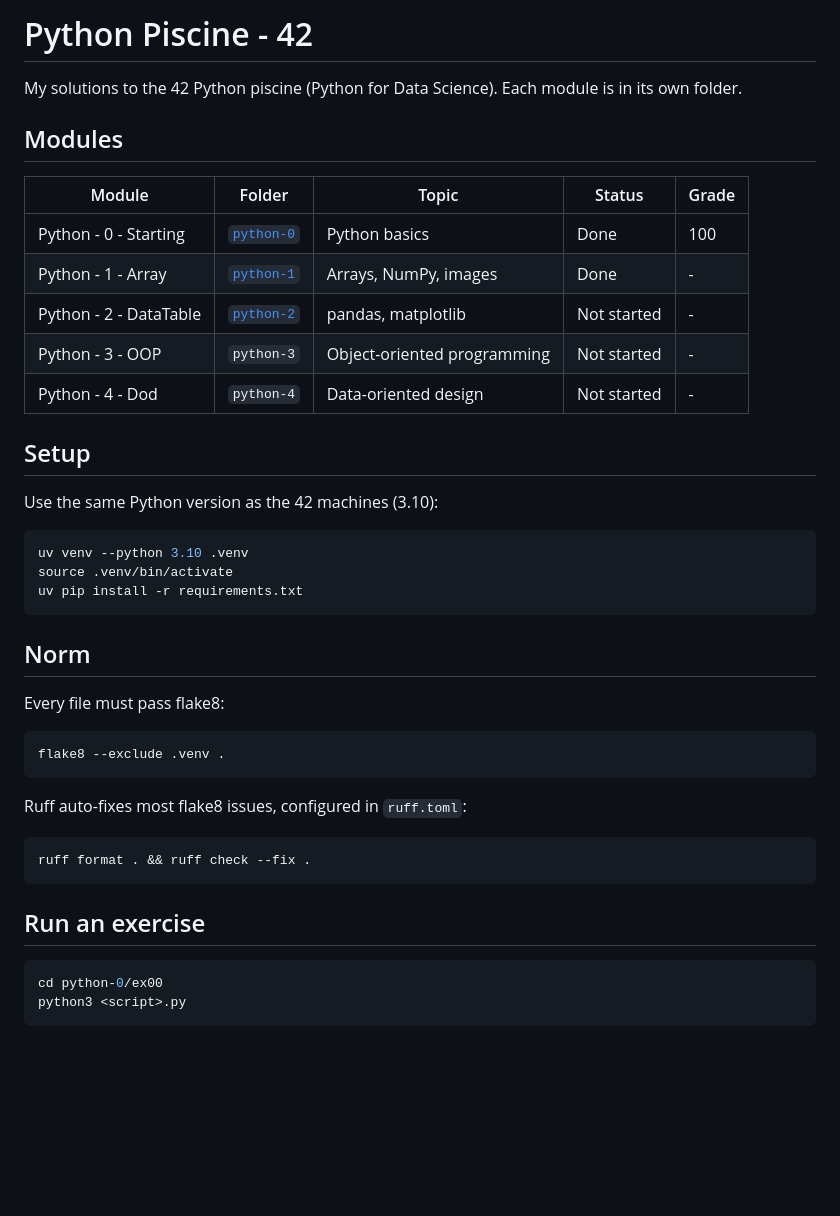
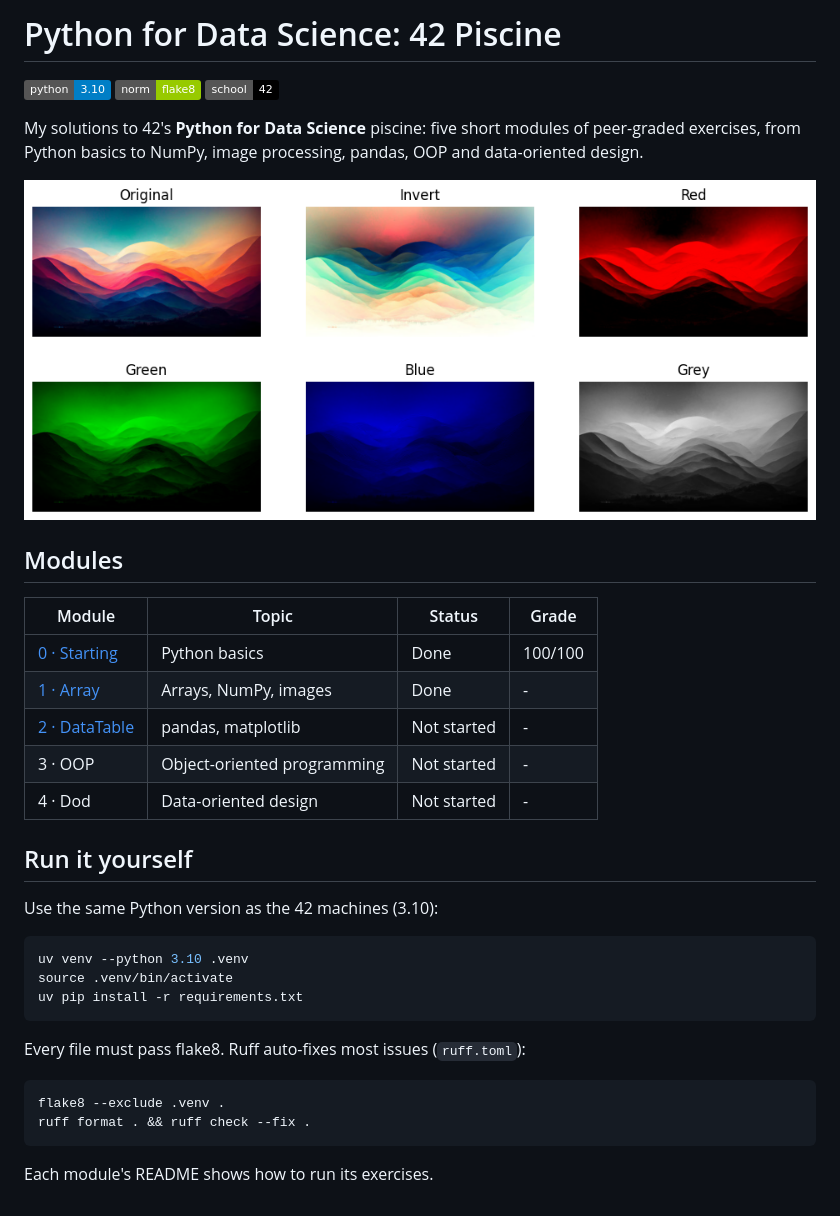
Before and after one commit to 42-joaorodrigues/python-piscine, a Markdown page: README.md, the part around the change. GitHub-like rendering; pictures changed too: python-1/screenshots/filters.png (added); badges without logos; blank space fills up the shorter version.

````diff
--- a/README.md
+++ b/README.md
@@ -1,19 +1,26 @@
-# Python Piscine - 42
+# Python for Data Science: 42 Piscine
 
-My solutions to the 42 Python piscine (Python for Data Science).
-Each module is in its own folder.
+![Python](https://img.shields.io/badge/python-3.10-blue)
+![flake8](https://img.shields.io/badge/norm-flake8-green)
+![42](https://img.shields.io/badge/school-42-black)
+
+My solutions to 42's **Python for Data Science** piscine: five short
+modules of peer-graded exercises, from Python basics to NumPy, image
+processing, pandas, OOP and data-oriented design.
+
+![filters](python-1/screenshots/filters.png)
 
 ## Modules
 
-| Module | Folder | Topic | Status | Grade |
-|--------|--------|-------|--------|-------|
-| Python - 0 - Starting  | [`python-0`](python-0) | Python basics | Done | 100 |
-| Python - 1 - Array     | [`python-1`](python-1) | Arrays, NumPy, images | Done | - |
-| Python - 2 - DataTable | [`python-2`](python-2) | pandas, matplotlib | Not started | - |
-| Python - 3 - OOP       | `python-3` | Object-oriented programming | Not started | - |
-| Python - 4 - Dod       | `python-4` | Data-oriented design | Not started | - |
+| Module | Topic | Status | Grade |
+|--------|-------|--------|-------|
+| [0 · Starting](python-0) | Python basics | Done | 100/100 |
+| [1 · Array](python-1) | Arrays, NumPy, images | Done | - |
+| [2 · DataTable](python-2) | pandas, matplotlib | Not started | - |
+| 3 · OOP | Object-oriented programming | Not started | - |
+| 4 · Dod | Data-oriented design | Not started | - |
 
-## Setup
+## Run it yourself
 
 Use the same Python version as the 42 machines (3.10):
 
@@ -23,23 +30,11 @@ source .venv/bin/activate
 uv pip install -r requirements.txt
 ```
 
-## Norm
-
-Every file must pass flake8:
+Every file must pass flake8. Ruff auto-fixes most issues (`ruff.toml`):
 
 ```bash
 flake8 --exclude .venv .
-```
-
-Ruff auto-fixes most flake8 issues, configured in `ruff.toml`:
-
-```bash
 ruff format . && ruff check --fix .
 ```
 
-## Run an exercise
-
-```bash
-cd python-0/ex00
-python3 <script>.py
-```
+Each module's README shows how to run its exercises.
````
Also changed, not shown: python-0/README.md (+19 -0 lines), python-1/README.md (+14 -0 lines), python-1/screenshots/rotate.png (added), python-1/screenshots/zoom.png (added), 1 other file.
